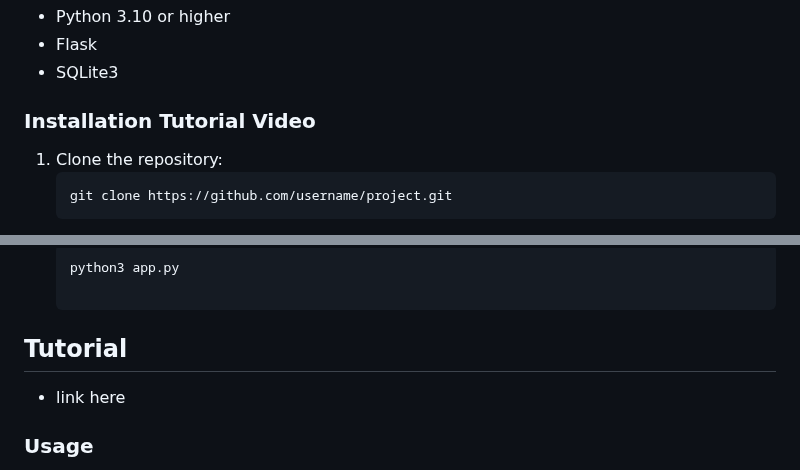
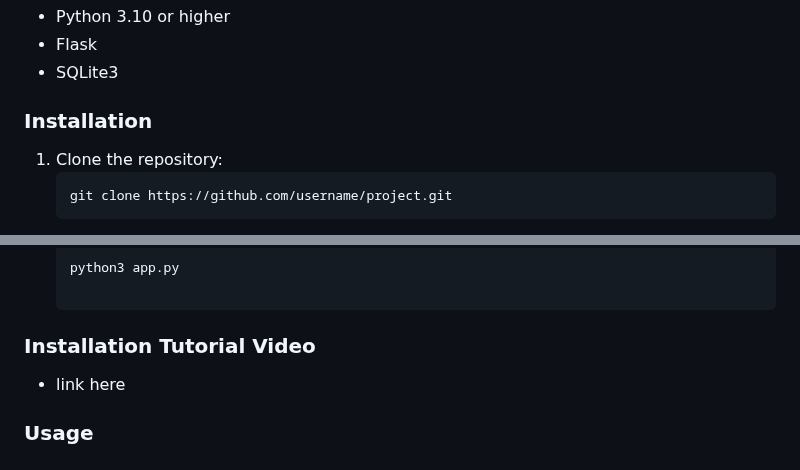
Before and after one commit to b-4her/BeeMail, a Markdown page: README.md, 2 parts joined by grey strips. Rendered like a GitHub page.

````diff
--- a/README.md
+++ b/README.md
@@ -72,7 +72,7 @@ The primary goal of this project was to apply the web development concepts and d
 - Flask
 - SQLite3
 
-### Installation Tutorial Video
+### Installation
 1. Clone the repository:
    ```bash
    git clone https://github.com/username/project.git
@@ -86,7 +86,7 @@ The primary goal of this project was to apply the web development concepts and d
    ```bash
    python3 app.py
 
-## Tutorial
+### Installation Tutorial Video
 - link here
 
 ### Usage
````
